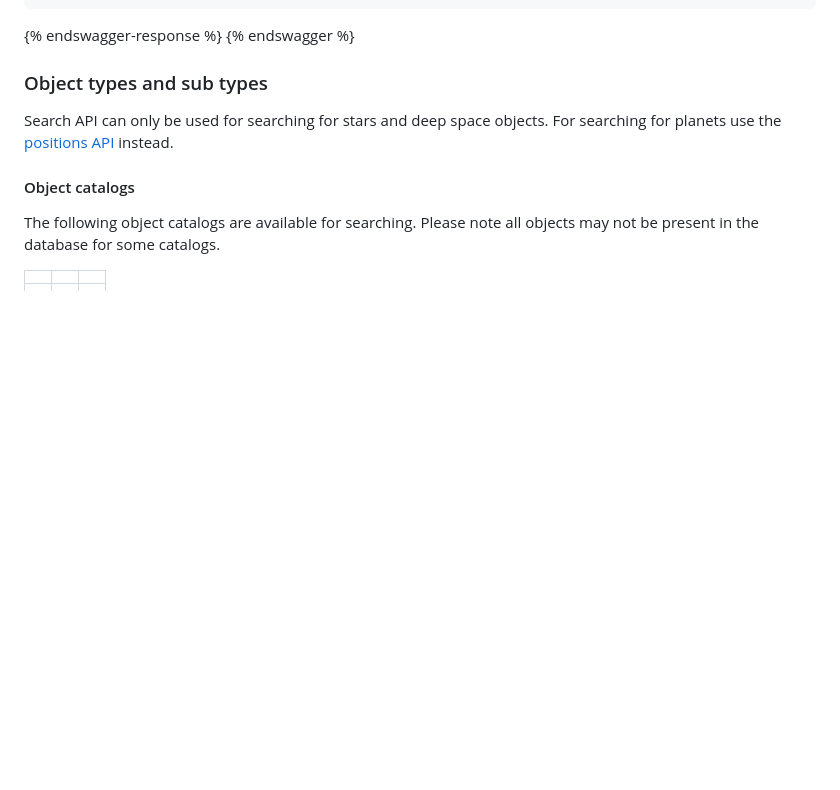
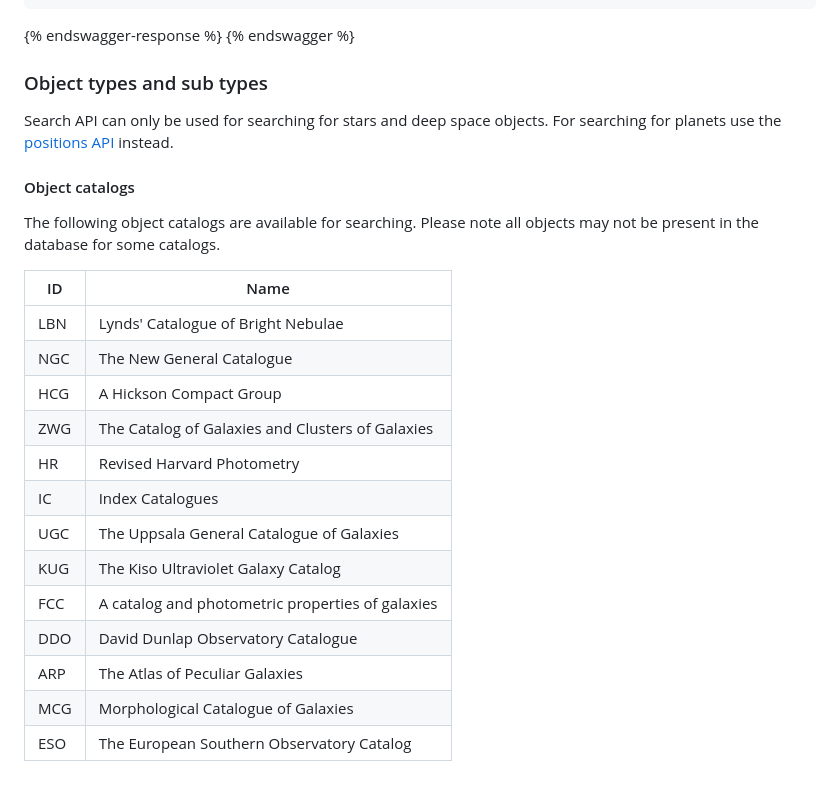
Before and after one commit to AstronomyAPI/Documentation, a Markdown page: endpoints/search.md, the part around the change. Rendered like a GitHub page; blank space fills up the shorter version.

```diff
--- a/endpoints/search.md
+++ b/endpoints/search.md
@@ -152,8 +152,18 @@ Search API can only be used for searching for stars and deep space objects. For
 
 The following object catalogs are available for searching. Please note all objects may not be present in the database for some catalogs.
 
-|   |   |   |
-| - | - | - |
-|   |   |   |
-|   |   |   |
-|   |   |   |
+| ID  | Name                                             |
+|-----|--------------------------------------------------|
+| LBN | Lynds' Catalogue of Bright Nebulae               |
+| NGC | The New General Catalogue                        |
+| HCG | A Hickson Compact Group                          |
+| ZWG | The Catalog of Galaxies and Clusters of Galaxies |
+| HR  | Revised Harvard Photometry                       |
+| IC  | Index Catalogues                                 |
+| UGC | The Uppsala General Catalogue of Galaxies        |
+| KUG | The Kiso Ultraviolet Galaxy Catalog              |
+| FCC | A catalog and photometric properties of galaxies |
+| DDO | David Dunlap Observatory Catalogue               |
+| ARP | The Atlas of Peculiar Galaxies                   |
+| MCG | Morphological Catalogue of Galaxies              |
+| ESO | The European Southern Observatory Catalog        |
```
